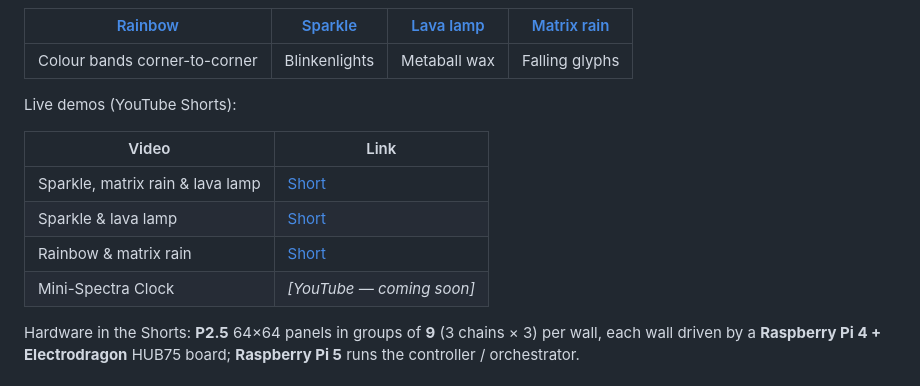
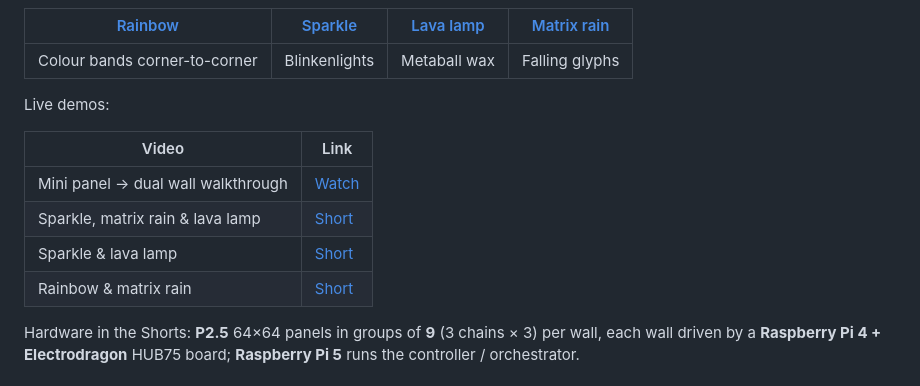
Before and after one commit to kaerka/spectra-led-matrix, a Markdown page: README.md, the part around the change. Drawn GitHub-style.

Commit message:
README: link longer mini-panel to dual-wall demo video.
Co-authored-by: Cursor <cursoragent@cursor.com>

```diff
--- a/README.md
+++ b/README.md
@@ -17,14 +17,14 @@ Procedural modes (nearest-neighbour upscaled from a 128×128 canvas):
 | :---: | :---: | :---: | :---: |
 | Colour bands corner-to-corner | Blinkenlights | Metaball wax | Falling glyphs |
 
-Live demos (YouTube Shorts):
+Live demos:
 
 | Video | Link |
 | --- | --- |
+| Mini panel → dual wall walkthrough | [Watch](https://youtu.be/w0ZgrCWmPL4) |
 | Sparkle, matrix rain & lava lamp | [Short](https://youtube.com/shorts/bsfv5x9dP8c) |
 | Sparkle & lava lamp | [Short](https://youtube.com/shorts/wsMO1CcpWjs) |
 | Rainbow & matrix rain | [Short](https://youtube.com/shorts/Oy9IgHbI8sE) |
-| Mini-Spectra Clock | *[YouTube — coming soon]* <!-- VIDEO_URL_MINI --> |
 
 Hardware in the Shorts: **P2.5** 64×64 panels in groups of **9** (3 chains × 3) per
 wall, each wall driven by a **Raspberry Pi 4 + Electrodragon** HUB75 board;
```
